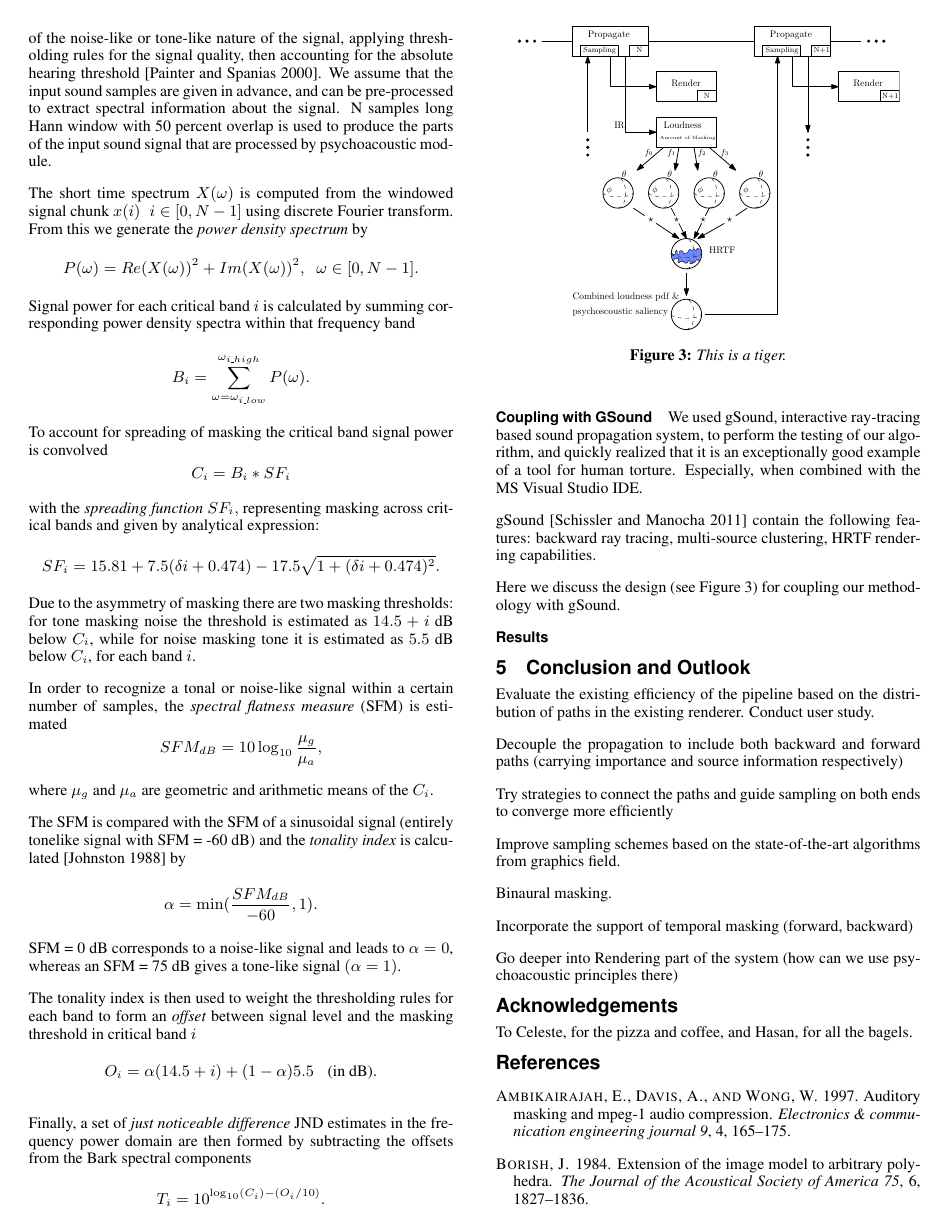
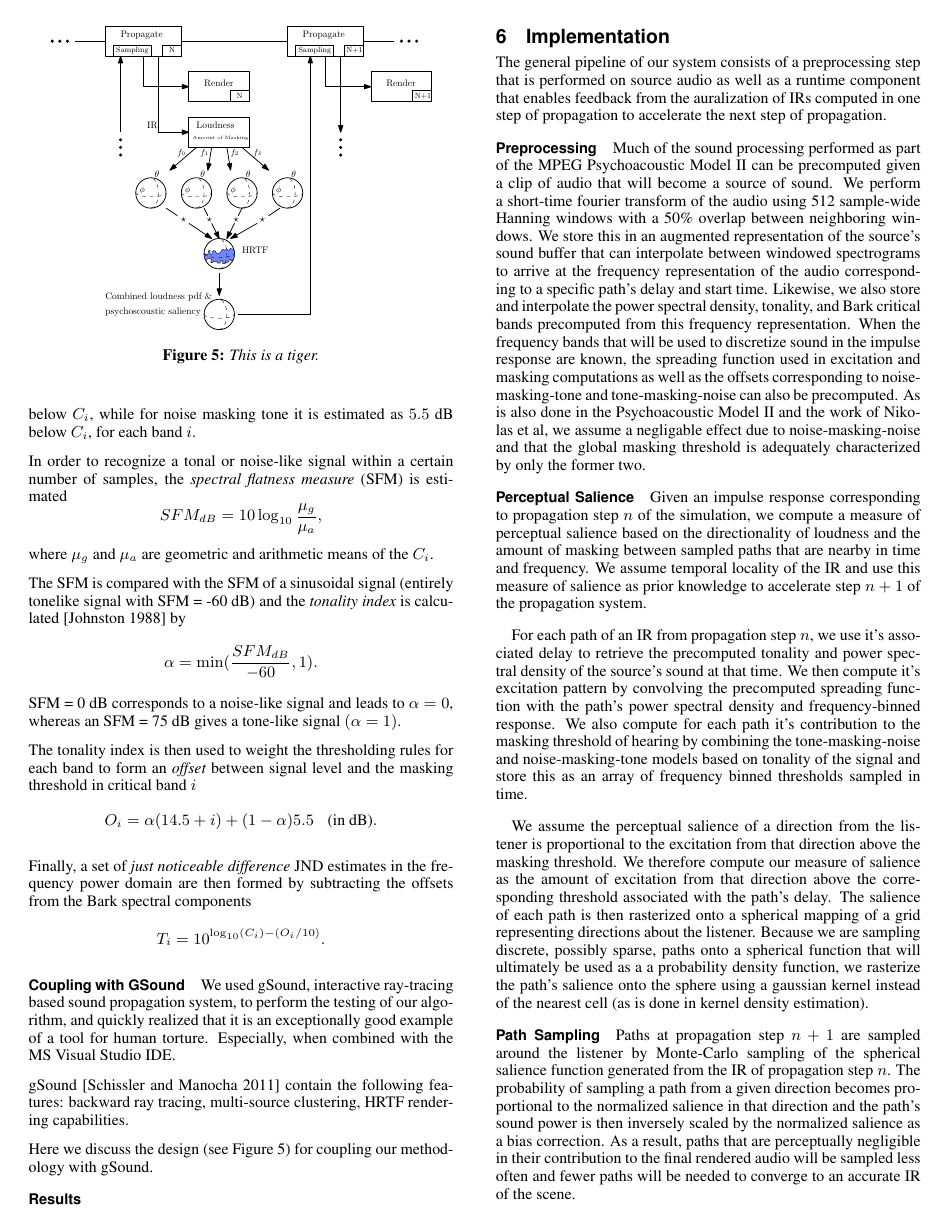
Before and after one commit to cmalloy/Sound-790, a LaTeX paper (report/report.tex, which reads report/src/implementation.tex): page 3 of 4 before the commit and page 4 of 6 after it. Compiled offline with pdfLaTeX.

Commit message:
Big update

```diff
--- a/report/report.tex
+++ b/report/report.tex
@@ -82,3 +86,5 @@
+\section{Implementation}
+\input{src/implementation.tex}
 
 %\section{Conclusions}
 %\input{src/conclusions.tex}
--- /dev/null
+++ b/report/src/implementation.tex
@@ -0,0 +1,55 @@
+The general pipeline of our system consists of a preprocessing step that is performed on source audio
+as well as a runtime component that enables feedback from the auralization of IRs computed in one step of
+propagation to accelerate the next step of propagation.
+\paragraph{Preprocessing}
+Much of the sound processing performed as part of the MPEG Psychoacoustic Model II can be precomputed
+given a clip of audio that will become a source of sound.
+We perform a short-time fourier transform of the audio using 512 sample-wide Hanning windows with a
+50\% overlap between neighboring windows.
+We store this in an augmented representation of the source's sound buffer that can interpolate between
+windowed spectrograms to arrive at the frequency representation of the audio corresponding to a specific
+path's delay and start time.
+Likewise, we also store and interpolate the power spectral density, tonality, and Bark critical bands
+precomputed from this frequency representation.
+When the frequency bands that will be used to discretize sound in the impulse response are known, the
+spreading function used in excitation and masking computations as well as the offsets corresponding
+to noise-masking-tone and tone-masking-noise can also be precomputed.
+As is also done in the Psychoacoustic Model II and the work of Nikolas et al, we assume a negligable
+effect due to noise-masking-noise and that the global masking threshold is adequately characterized
+by only the former two.
+\paragraph{Perceptual Salience}
+Given an impulse response corresponding to propagation step $n$ of the simulation, we compute a measure
+of perceptual salience based on the directionality of loudness and the amount of masking between sampled
+paths that are nearby in time and frequency.
+We assume temporal locality of the IR and use this measure of salience as prior knowledge to accelerate
+step $n+1$ of the propagation system.
+\paragraph{}
+%The computation of perceptual salience involves directional functions that we must represent using a
+%spherical mapping onto a grid of values and rasterize discrete samples onto.
+%These spherical functions will ultimately be used for the construction of a probability density function
+%of the chance a direction will be samp
+For each path of an IR from propagation step $n$, we use it's associated delay to retrieve the precomputed tonality
+and power spectral density of the source's sound at that time.
+We then compute it's excitation pattern by convolving the precomputed spreading function with the path's power
+spectral density and frequency-binned response.
+We also compute for each path it's contribution to the masking threshold of hearing by combining the tone-masking-noise and noise-masking-tone models based on tonality of the signal and store this as an array
+of frequency binned thresholds sampled in time.
+\paragraph{}
+We assume the perceptual salience of a direction from the listener is proportional to the excitation from that direction
+above the masking threshold.
+We therefore compute our measure of salience as the amount of excitation from that direction above
+the corresponding threshold associated with the path's delay.
+The salience of each path is then rasterized onto a spherical mapping of a grid representing directions about the
+listener.
+Because we are sampling discrete, possibly sparse, paths onto a spherical function that will ultimately be used as a
+a probability density function, we rasterize the path's salience onto the sphere using a gaussian kernel
+instead of the nearest cell (as is done in kernel density estimation).
+\paragraph{Path Sampling}
+Paths at propagation step $n+1$ are sampled around the listener by Monte-Carlo sampling of the
+spherical salience function generated from the IR of propagation step $n$.
+The probability of sampling a path from a given direction becomes proportional to the normalized
+salience in that direction and the path's sound power is then inversely scaled by the normalized
+salience as a bias correction.
+As a result, paths that are perceptually negligible in their contribution to the final rendered audio
+will be sampled less often and fewer paths will be needed to converge to an accurate IR of the scene.
+\paragraph{gSound}
@@ -0,0 +63 @@
+\paragraph{}
```
Also changed, not shown: report/src/mpeg.tex (added, +10 -0 lines), report/src/psychoacoustics.tex (added, +85 -0 lines), report/src/psychomodel.tex (deleted, +0 -60 lines), report/figs/auditoryfilters.jpg (added), report/figs/masked.png (added), report/report.tex (8 more changed lines), report/src/implementation.tex (14 more changed lines), 11 other files.
